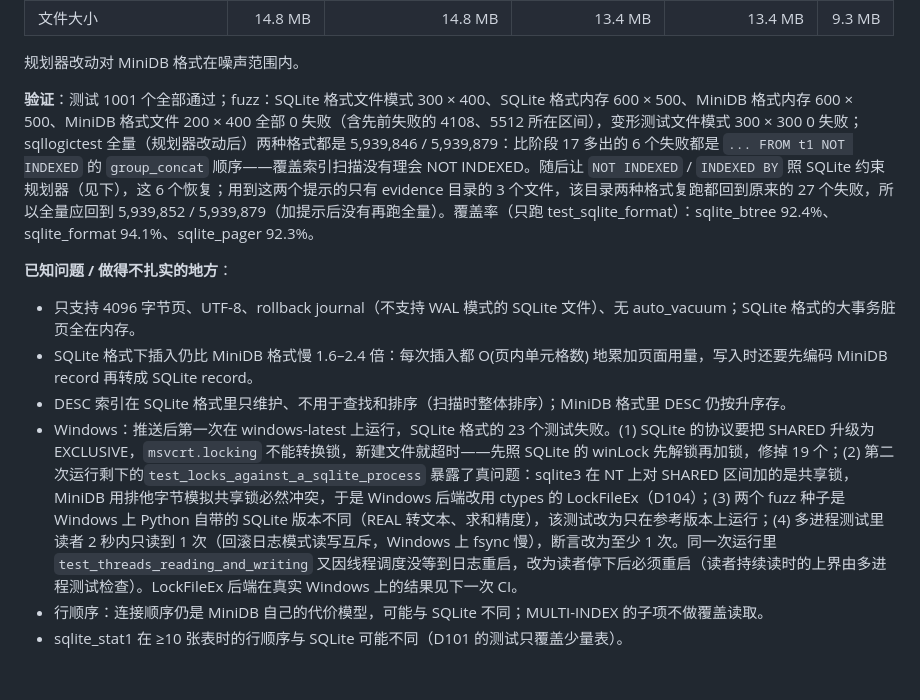
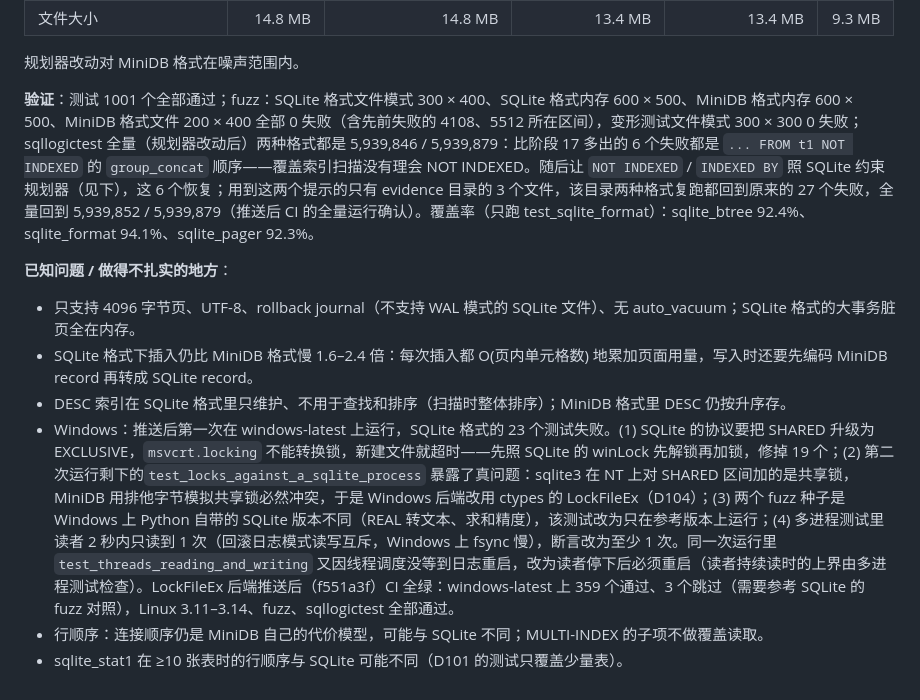
Before and after one commit to ayaya114514/MiniDB, a Markdown page: PROGRESS.md, the part around the change. Rendered like a GitHub page.

Commit message:
Progress: stage 20 CI results (Windows on LockFileEx, sqllogictest confirmed)
Co-Authored-By: Claude Opus 5.5 <noreply@anthropic.com>

```diff
--- a/PROGRESS.md
+++ b/PROGRESS.md
@@ -309,12 +309,12 @@
 
 规划器改动对 MiniDB 格式在噪声范围内。
 
-**验证**：测试 1001 个全部通过；fuzz：SQLite 格式文件模式 300 × 400、SQLite 格式内存 600 × 500、MiniDB 格式内存 600 × 500、MiniDB 格式文件 200 × 400 全部 0 失败（含先前失败的 4108、5512 所在区间），变形测试文件模式 300 × 300 0 失败；sqllogictest 全量（规划器改动后）两种格式都是 5,939,846 / 5,939,879：比阶段 17 多出的 6 个失败都是 `... FROM t1 NOT INDEXED` 的 `group_concat` 顺序——覆盖索引扫描没有理会 NOT INDEXED。随后让 `NOT INDEXED` / `INDEXED BY` 照 SQLite 约束规划器（见下），这 6 个恢复；用到这两个提示的只有 evidence 目录的 3 个文件，该目录两种格式复跑都回到原来的 27 个失败，所以全量应回到 5,939,852 / 5,939,879（加提示后没有再跑全量）。覆盖率（只跑 test_sqlite_format）：sqlite_btree 92.4%、sqlite_format 94.1%、sqlite_pager 92.3%。
+**验证**：测试 1001 个全部通过；fuzz：SQLite 格式文件模式 300 × 400、SQLite 格式内存 600 × 500、MiniDB 格式内存 600 × 500、MiniDB 格式文件 200 × 400 全部 0 失败（含先前失败的 4108、5512 所在区间），变形测试文件模式 300 × 300 0 失败；sqllogictest 全量（规划器改动后）两种格式都是 5,939,846 / 5,939,879：比阶段 17 多出的 6 个失败都是 `... FROM t1 NOT INDEXED` 的 `group_concat` 顺序——覆盖索引扫描没有理会 NOT INDEXED。随后让 `NOT INDEXED` / `INDEXED BY` 照 SQLite 约束规划器（见下），这 6 个恢复；用到这两个提示的只有 evidence 目录的 3 个文件，该目录两种格式复跑都回到原来的 27 个失败，全量回到 5,939,852 / 5,939,879（推送后 CI 的全量运行确认）。覆盖率（只跑 test_sqlite_format）：sqlite_btree 92.4%、sqlite_format 94.1%、sqlite_pager 92.3%。
 
 **已知问题 / 做得不扎实的地方**：
 - 只支持 4096 字节页、UTF-8、rollback journal（不支持 WAL 模式的 SQLite 文件）、无 auto_vacuum；SQLite 格式的大事务脏页全在内存。
 - SQLite 格式下插入仍比 MiniDB 格式慢 1.6–2.4 倍：每次插入都 O(页内单元格数) 地累加页面用量，写入时还要先编码 MiniDB record 再转成 SQLite record。
 - DESC 索引在 SQLite 格式里只维护、不用于查找和排序（扫描时整体排序）；MiniDB 格式里 DESC 仍按升序存。
-- Windows：推送后第一次在 windows-latest 上运行，SQLite 格式的 23 个测试失败。(1) SQLite 的协议要把 SHARED 升级为 EXCLUSIVE，`msvcrt.locking` 不能转换锁，新建文件就超时——先照 SQLite 的 winLock 先解锁再加锁，修掉 19 个；(2) 第二次运行剩下的`test_locks_against_a_sqlite_process` 暴露了真问题：sqlite3 在 NT 上对 SHARED 区间加的是共享锁，MiniDB 用排他字节模拟共享锁必然冲突，于是 Windows 后端改用 ctypes 的 LockFileEx（D104）；(3) 两个 fuzz 种子是 Windows 上 Python 自带的 SQLite 版本不同（REAL 转文本、求和精度），该测试改为只在参考版本上运行；(4) 多进程测试里读者 2 秒内只读到 1 次（回滚日志模式读写互斥，Windows 上 fsync 慢），断言改为至少 1 次。同一次运行里 `test_threads_reading_and_writing` 又因线程调度没等到日志重启，改为读者停下后必须重启（读者持续读时的上界由多进程测试检查）。LockFileEx 后端在真实 Windows 上的结果见下一次 CI。
+- Windows：推送后第一次在 windows-latest 上运行，SQLite 格式的 23 个测试失败。(1) SQLite 的协议要把 SHARED 升级为 EXCLUSIVE，`msvcrt.locking` 不能转换锁，新建文件就超时——先照 SQLite 的 winLock 先解锁再加锁，修掉 19 个；(2) 第二次运行剩下的`test_locks_against_a_sqlite_process` 暴露了真问题：sqlite3 在 NT 上对 SHARED 区间加的是共享锁，MiniDB 用排他字节模拟共享锁必然冲突，于是 Windows 后端改用 ctypes 的 LockFileEx（D104）；(3) 两个 fuzz 种子是 Windows 上 Python 自带的 SQLite 版本不同（REAL 转文本、求和精度），该测试改为只在参考版本上运行；(4) 多进程测试里读者 2 秒内只读到 1 次（回滚日志模式读写互斥，Windows 上 fsync 慢），断言改为至少 1 次。同一次运行里 `test_threads_reading_and_writing` 又因线程调度没等到日志重启，改为读者停下后必须重启（读者持续读时的上界由多进程测试检查）。LockFileEx 后端推送后（f551a3f）CI 全绿：windows-latest 上 359 个通过、3 个跳过（需要参考 SQLite 的 fuzz 对照），Linux 3.11–3.14、fuzz、sqllogictest 全部通过。
 - 行顺序：连接顺序仍是 MiniDB 自己的代价模型，可能与 SQLite 不同；MULTI-INDEX 的子项不做覆盖读取。
 - sqlite_stat1 在 ≥10 张表时的行顺序与 SQLite 可能不同（D101 的测试只覆盖少量表）。
```
Also changed, not shown: DECISIONS.md (+1 -1 lines).
